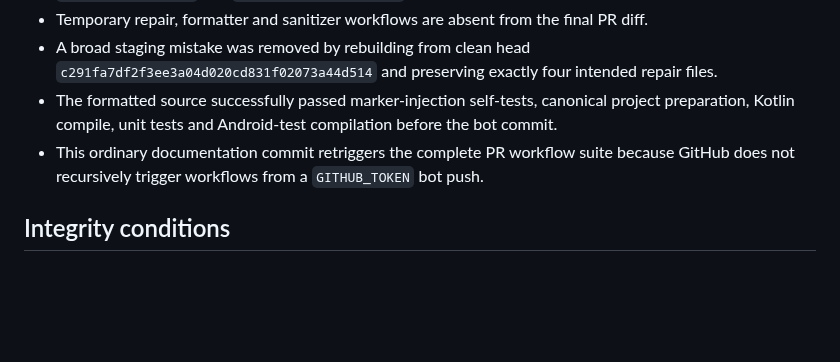
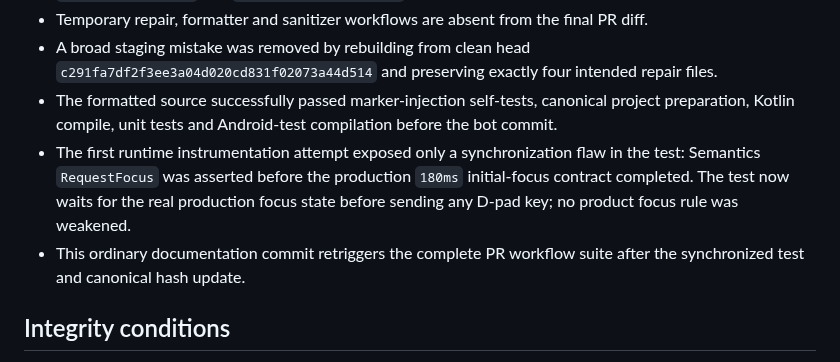
Before and after one commit to azoozrm/-HULK-SA-Android, a Markdown page: docs/project-audit/PR57-QUALITY-LAB-INTEGRATION.md, the part around the change. Drawn GitHub-style; blank space fills up the shorter version.

Commit message:
docs: retrigger strict focus qualification after synchronized test fix

```diff
--- a/docs/project-audit/PR57-QUALITY-LAB-INTEGRATION.md
+++ b/docs/project-audit/PR57-QUALITY-LAB-INTEGRATION.md
@@ -52,7 +52,8 @@ The signed APK produced before this physical finding is invalidated as an accept
 - Temporary repair, formatter and sanitizer workflows are absent from the final PR diff.
 - A broad staging mistake was removed by rebuilding from clean head `c291fa7df2f3ee3a04d020cd831f02073a44d514` and preserving exactly four intended repair files.
 - The formatted source successfully passed marker-injection self-tests, canonical project preparation, Kotlin compile, unit tests and Android-test compilation before the bot commit.
-- This ordinary documentation commit retriggers the complete PR workflow suite because GitHub does not recursively trigger workflows from a `GITHUB_TOKEN` bot push.
+- The first runtime instrumentation attempt exposed only a synchronization flaw in the test: Semantics `RequestFocus` was asserted before the production `180ms` initial-focus contract completed. The test now waits for the real production focus state before sending any D-pad key; no product focus rule was weakened.
+- This ordinary documentation commit retriggers the complete PR workflow suite after the synchronized test and canonical hash update.
 
 ## Integrity conditions
 
```
